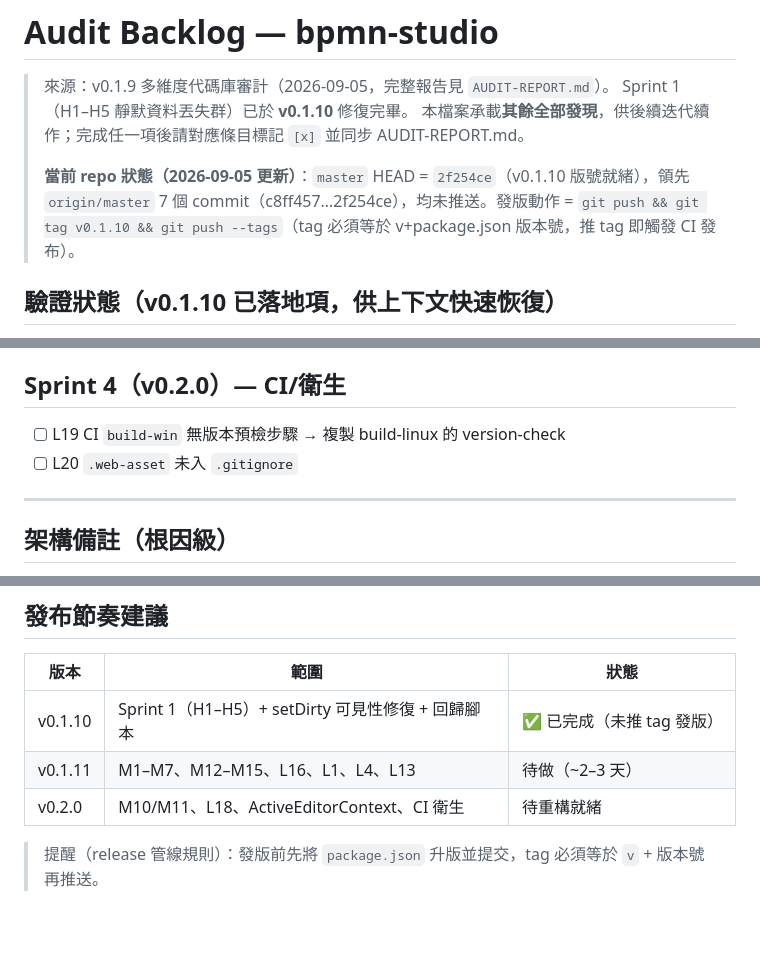
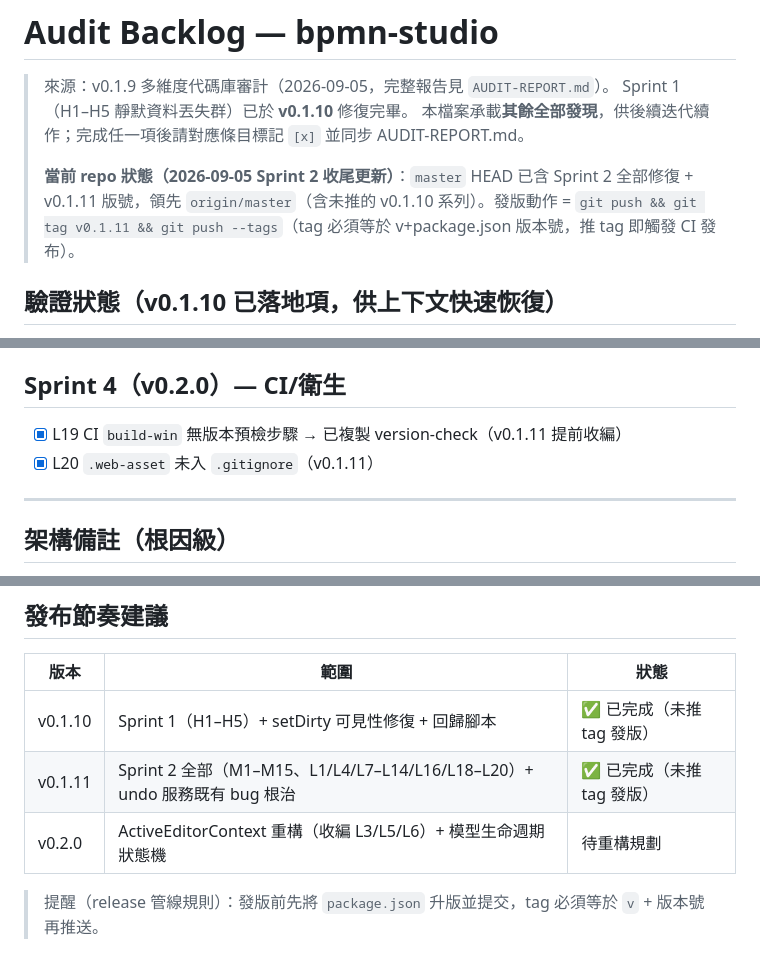
Before and after one commit to jackyliu16/tools-bpmn-studio, a Markdown page: AUDIT-BACKLOG.md, 3 parts joined by grey strips. Drawn GitHub-style; blank space fills up the shorter version.

```diff
--- a/AUDIT-BACKLOG.md
+++ b/AUDIT-BACKLOG.md
@@ -4,7 +4,7 @@
 > Sprint 1（H1–H5 靜默資料丟失群）已於 **v0.1.10** 修復完畢。
 > 本檔案承載**其餘全部發現**，供後續迭代續作；完成任一項後請對應條目標記 `[x]` 並同步 AUDIT-REPORT.md。
 >
-> **當前 repo 狀態（2026-09-05 更新）**：`master` HEAD = `2f254ce`（v0.1.10 版號就緒），領先 `origin/master` 7 個 commit（c8ff457…2f254ce），均未推送。發版動作 = `git push && git tag v0.1.10 && git push --tags`（tag 必須等於 v+package.json 版本號，推 tag 即觸發 CI 發布）。
+> **當前 repo 狀態（2026-09-05 Sprint 2 收尾更新）**：`master` HEAD 已含 Sprint 2 全部修復 + v0.1.11 版號，領先 `origin/master`（含未推的 v0.1.10 系列）。發版動作 = `git push && git tag v0.1.11 && git push --tags`（tag 必須等於 v+package.json 版本號，推 tag 即觸發 CI 發布）。
 
 ## 驗證狀態（v0.1.10 已落地項，供上下文快速恢復）
 
@@ -108,8 +109,8 @@ win.webContents.setWindowOpenHandler(() => ({ action: 'deny' }));
 
 ## Sprint 4（v0.2.0）— CI/衛生
 
-- [ ] L19 CI `build-win` 無版本預檢步驟 → 複製 build-linux 的 version-check
-- [ ] L20 `.web-asset` 未入 `.gitignore`
+- [x] L19 CI `build-win` 無版本預檢步驟 → 已複製 version-check（v0.1.11 提前收編）
+- [x] L20 `.web-asset` 未入 `.gitignore`（v0.1.11）
 
 ---
 
@@ -124,7 +125,7 @@ win.webContents.setWindowOpenHandler(() => ({ action: 'deny' }));
 | 版本 | 範圍 | 狀態 |
 |---|---|---|
 | v0.1.10 | Sprint 1（H1–H5）+ setDirty 可見性修復 + 回歸腳本 | ✅ 已完成（未推 tag 發版） |
-| v0.1.11 | M1–M7、M12–M15、L16、L1、L4、L13 | 待做（~2–3 天） |
-| v0.2.0 | M10/M11、L18、ActiveEditorContext、CI 衛生 | 待重構就緒 |
+| v0.1.11 | Sprint 2 全部（M1–M15、L1/L4/L7–L14/L16/L18–L20）+ undo 服務既有 bug 根治 | ✅ 已完成（未推 tag 發版） |
+| v0.2.0 | ActiveEditorContext 重構（收編 L3/L5/L6）+ 模型生命週期狀態機 | 待重構規劃 |
 
 > 提醒（release 管線規則）：發版前先將 `package.json` 升版並提交，tag 必須等於 `v` + 版本號再推送。
```
Also changed, not shown: other parts of AUDIT-BACKLOG.md (+28 -27 lines), AUDIT-REPORT.md (+1 -1 lines).
